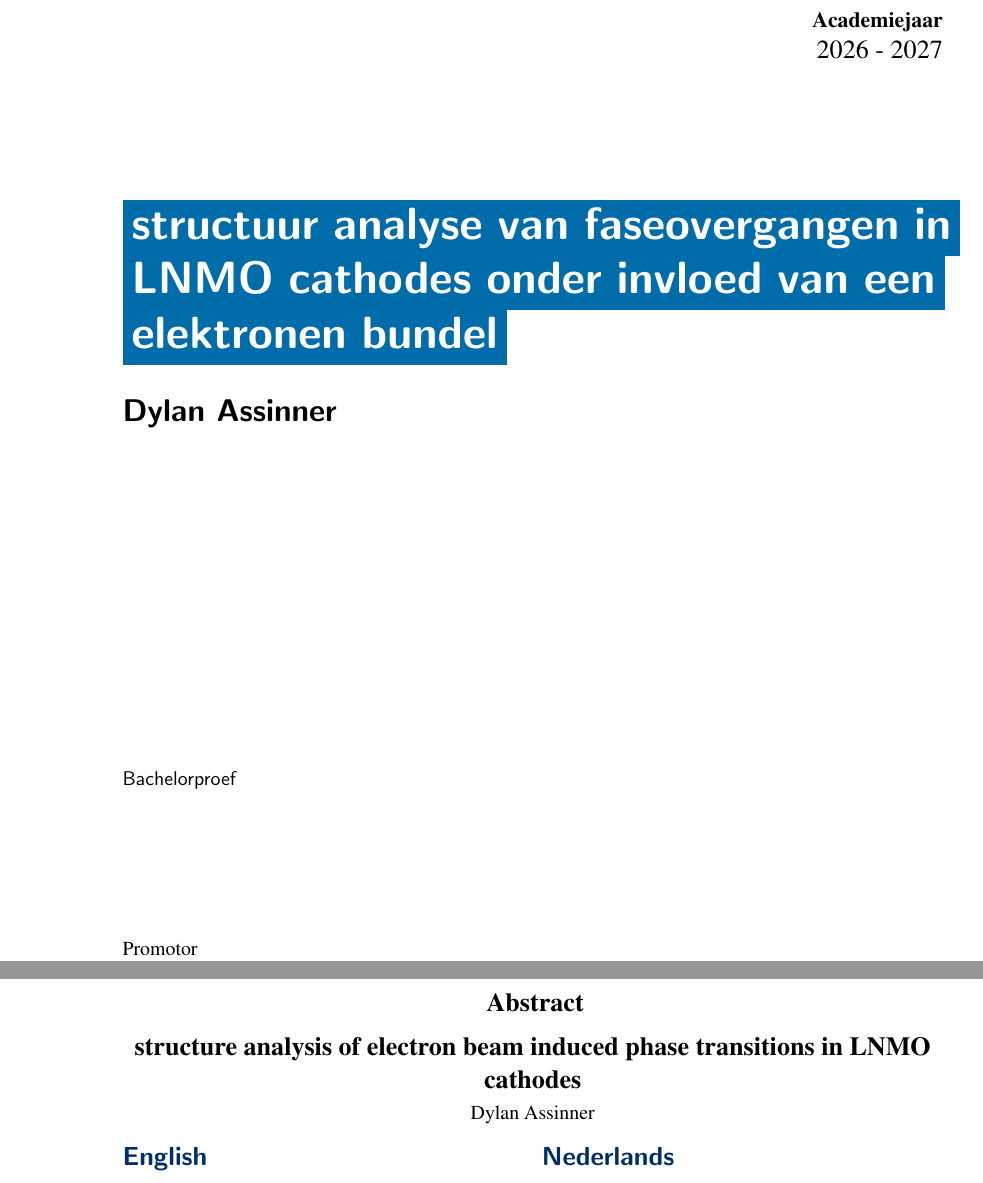
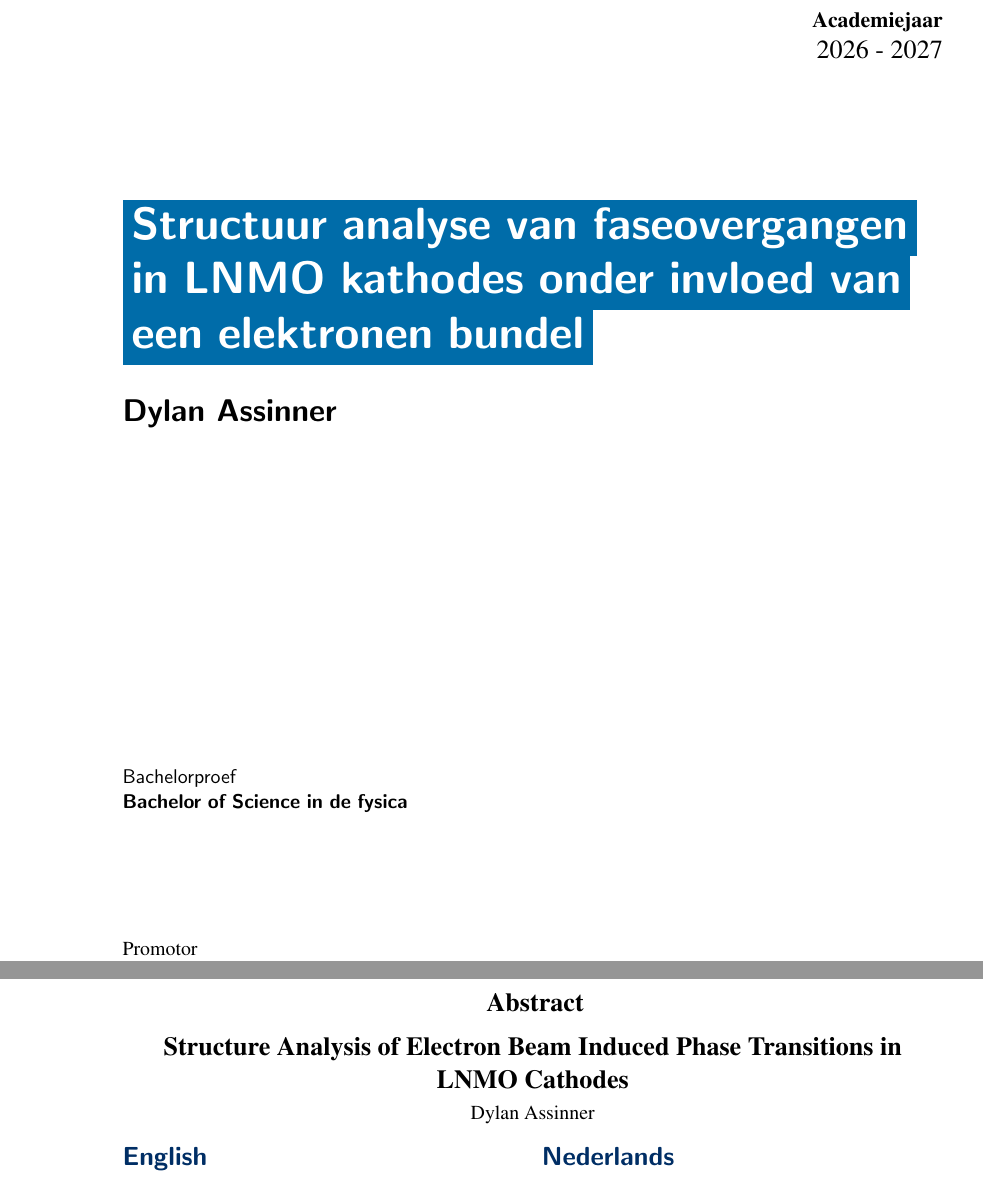
Before and after one commit to Destruckting/Bachelor-thesis, a LaTeX thesis (Bachelor_thesis_DA.tex): two parts of pages 1 and 7 of 21 before the commit and two parts of pages 3 and 9 of 23 after it, joined at a grey line, cut so that both start at the same text. Compiled offline with pdfLaTeX.

Commit message:
changing things

```diff
--- a/Bachelor_thesis_DA.tex
+++ b/Bachelor_thesis_DA.tex
@@ -45,9 +45,9 @@
 
 \usepackage{multicol}
 
-\bamadegree{we-en-ba-fys}
+\bamadegree{we-en-ba-fy}
 
-\title{structure analysis of electron beam induced phase transitions in LNMO cathodes} % either don't split titles, or do so with hypen
+\title{Structure Analysis of Electron Beam Induced Phase Transitions in LNMO Cathodes} % either don't split titles, or do so with hypen
                      % and a newline
 
 \author{Dylan Assinner}
```
Also changed, not shown: nederlands_disclaimer.tex (+2 -2 lines), Bachelor_thesis_DA.pdf, nederlands_disclaimer.pdf, Bachelor_thesis_DA.tex (4 more changed lines), 5 other files.
